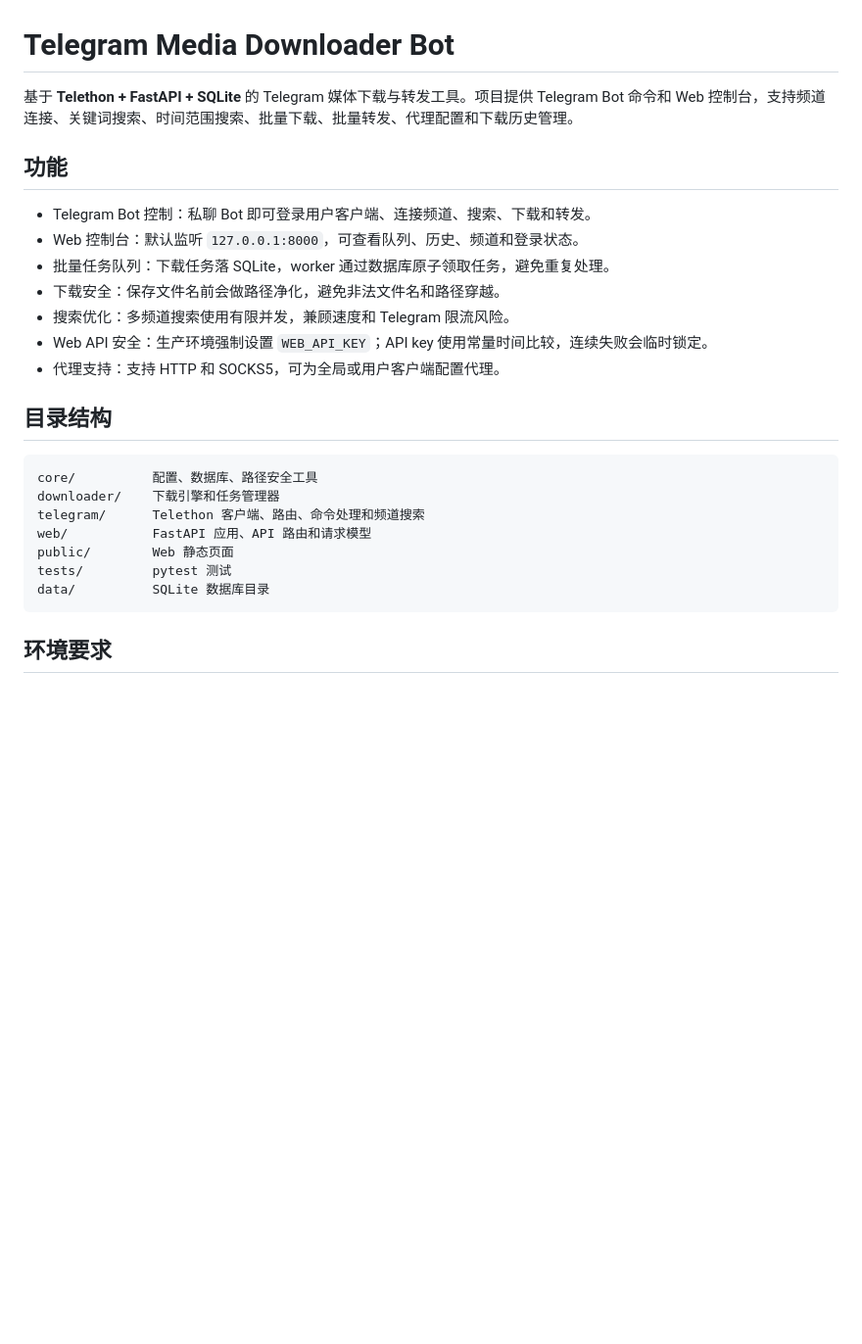
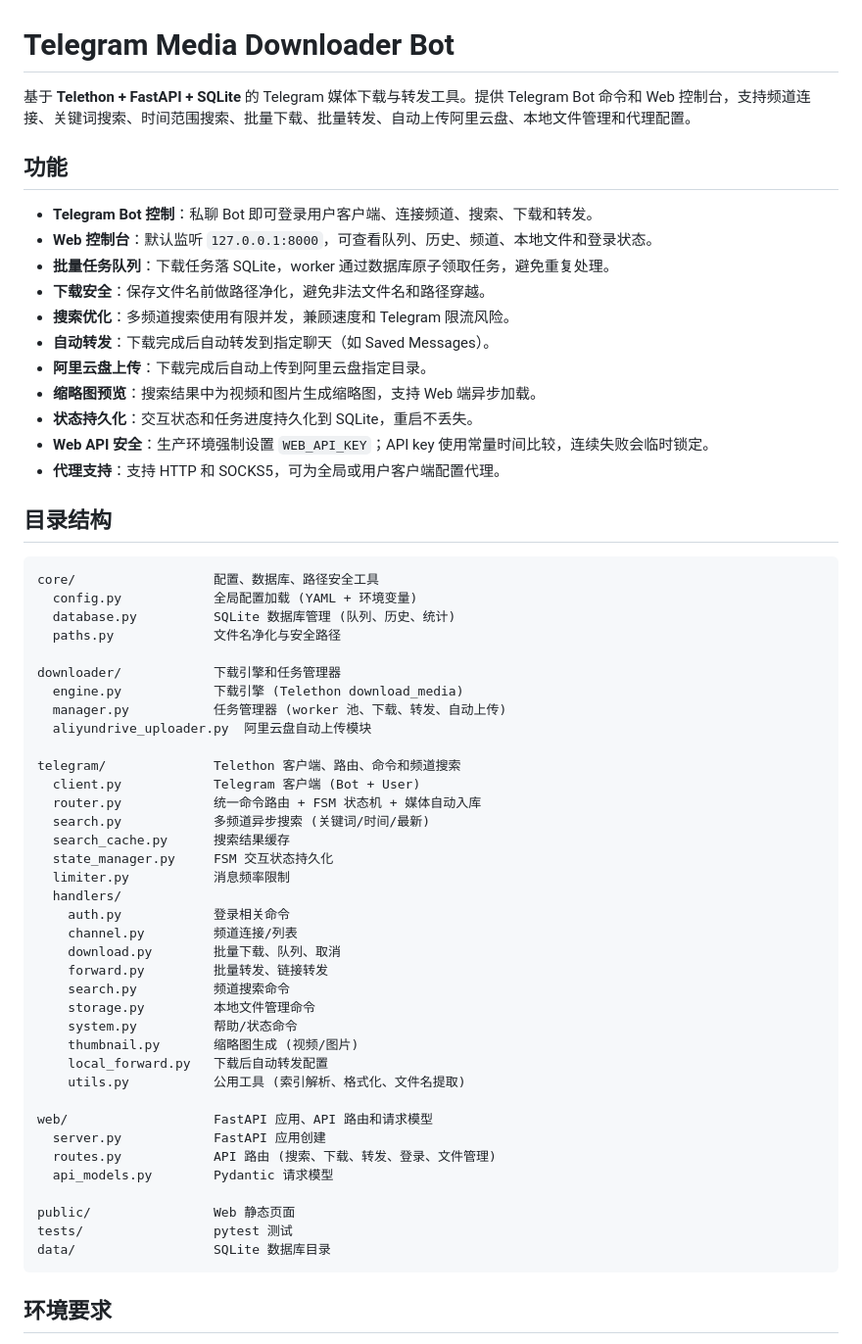
Before and after one commit to JuckyLee668/tg-video-downloader-bot, a Markdown page: README.md, the part around one of its changes. Shown at 98% size. Rendered like a GitHub page; blank space fills up the shorter version.

Commit message:
docs: 更新 README - 添加 /lf、/files、缩略图、自动转发配置

````diff
--- a/README.md
+++ b/README.md
@@ -1,27 +1,61 @@
 # Telegram Media Downloader Bot
 
-基于 **Telethon + FastAPI + SQLite** 的 Telegram 媒体下载与转发工具。项目提供 Telegram Bot 命令和 Web 控制台，支持频道连接、关键词搜索、时间范围搜索、批量下载、批量转发、代理配置和下载历史管理。
+基于 **Telethon + FastAPI + SQLite** 的 Telegram 媒体下载与转发工具。提供 Telegram Bot 命令和 Web 控制台，支持频道连接、关键词搜索、时间范围搜索、批量下载、批量转发、自动上传阿里云盘、本地文件管理和代理配置。
 
 ## 功能
 
-- Telegram Bot 控制：私聊 Bot 即可登录用户客户端、连接频道、搜索、下载和转发。
-- Web 控制台：默认监听 `127.0.0.1:8000`，可查看队列、历史、频道和登录状态。
-- 批量任务队列：下载任务落 SQLite，worker 通过数据库原子领取任务，避免重复处理。
-- 下载安全：保存文件名前会做路径净化，避免非法文件名和路径穿越。
-- 搜索优化：多频道搜索使用有限并发，兼顾速度和 Telegram 限流风险。
-- Web API 安全：生产环境强制设置 `WEB_API_KEY`；API key 使用常量时间比较，连续失败会临时锁定。
-- 代理支持：支持 HTTP 和 SOCKS5，可为全局或用户客户端配置代理。
+- **Telegram Bot 控制**：私聊 Bot 即可登录用户客户端、连接频道、搜索、下载和转发。
+- **Web 控制台**：默认监听 `127.0.0.1:8000`，可查看队列、历史、频道、本地文件和登录状态。
+- **批量任务队列**：下载任务落 SQLite，worker 通过数据库原子领取任务，避免重复处理。
+- **下载安全**：保存文件名前做路径净化，避免非法文件名和路径穿越。
+- **搜索优化**：多频道搜索使用有限并发，兼顾速度和 Telegram 限流风险。
+- **自动转发**：下载完成后自动转发到指定聊天（如 Saved Messages）。
+- **阿里云盘上传**：下载完成后自动上传到阿里云盘指定目录。
+- **缩略图预览**：搜索结果中为视频和图片生成缩略图，支持 Web 端异步加载。
+- **状态持久化**：交互状态和任务进度持久化到 SQLite，重启不丢失。
+- **Web API 安全**：生产环境强制设置 `WEB_API_KEY`；API key 使用常量时间比较，连续失败会临时锁定。
+- **代理支持**：支持 HTTP 和 SOCKS5，可为全局或用户客户端配置代理。
 
 ## 目录结构
 
 ```text
-core/          配置、数据库、路径安全工具
-downloader/    下载引擎和任务管理器
-telegram/      Telethon 客户端、路由、命令处理和频道搜索
-web/           FastAPI 应用、API 路由和请求模型
-public/        Web 静态页面
-tests/         pytest 测试
-data/          SQLite 数据库目录
+core/                  配置、数据库、路径安全工具
+  config.py            全局配置加载 (YAML + 环境变量)
+  database.py          SQLite 数据库管理 (队列、历史、统计)
+  paths.py             文件名净化与安全路径
+
+downloader/            下载引擎和任务管理器
+  engine.py            下载引擎 (Telethon download_media)
+  manager.py           任务管理器 (worker 池、下载、转发、自动上传)
+  aliyundrive_uploader.py  阿里云盘自动上传模块
+
+telegram/              Telethon 客户端、路由、命令和频道搜索
+  client.py            Telegram 客户端 (Bot + User)
+  router.py            统一命令路由 + FSM 状态机 + 媒体自动入库
+  search.py            多频道异步搜索 (关键词/时间/最新)
+  search_cache.py      搜索结果缓存
+  state_manager.py     FSM 交互状态持久化
+  limiter.py           消息频率限制
+  handlers/
+    auth.py            登录相关命令
+    channel.py         频道连接/列表
+    download.py        批量下载、队列、取消
+    forward.py         批量转发、链接转发
+    search.py          频道搜索命令
+    storage.py         本地文件管理命令
+    system.py          帮助/状态命令
+    thumbnail.py       缩略图生成 (视频/图片)
+    local_forward.py   下载后自动转发配置
+    utils.py           公用工具 (索引解析、格式化、文件名提取)
+
+web/                   FastAPI 应用、API 路由和请求模型
+  server.py            FastAPI 应用创建
+  routes.py            API 路由 (搜索、下载、转发、登录、文件管理)
+  api_models.py        Pydantic 请求模型
+
+public/                Web 静态页面
+tests/                 pytest 测试
+data/                  SQLite 数据库目录
 ```
 
 ## 环境要求
````
Also changed, not shown: other parts of README.md (+30 -2 lines).
